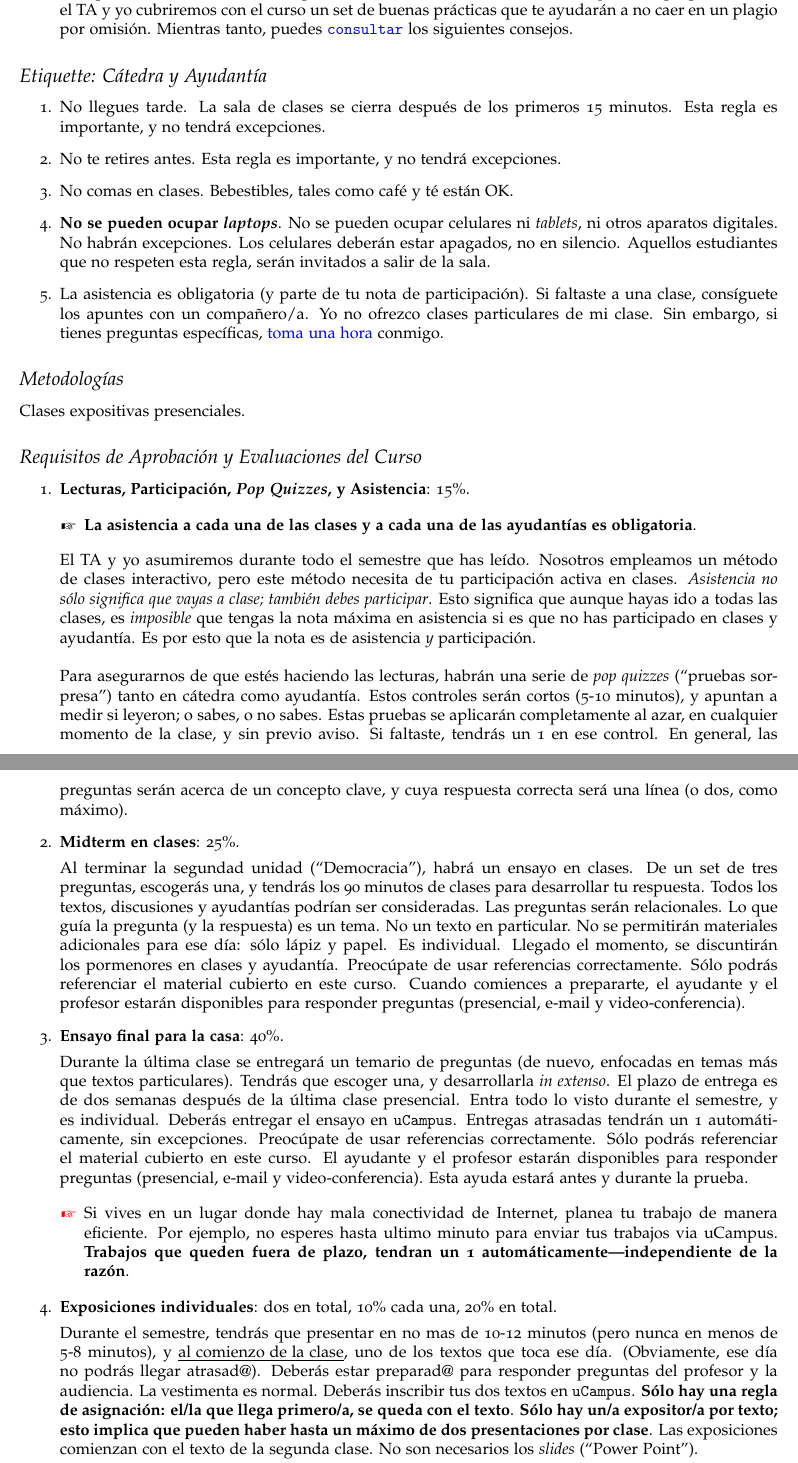
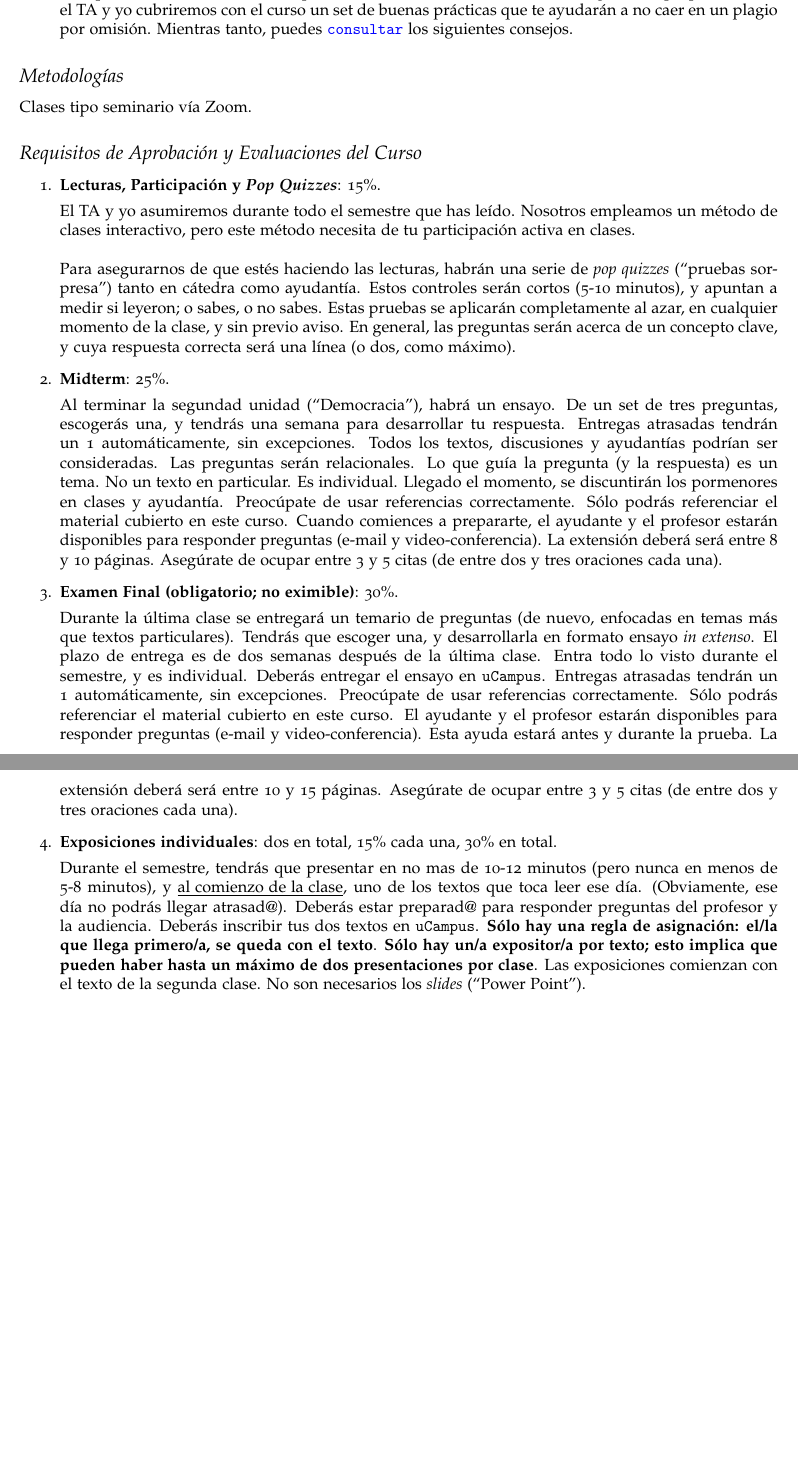
Before and after one commit to hbahamonde/Ciencia_Politica_I, a LaTeX document (Bahamonde_Ciencia_Politica_I.tex): two parts of pages 4 and 5 of 10, joined at a grey line, cut so that both start at the same text, the shorter picture padded with empty space. The pictures show the PDF file Bahamonde_Ciencia_Politica_I.pdf that the author committed with the source.

Commit message:
semana marcha blanca terminada

```diff
--- a/Bahamonde_Ciencia_Politica_I.tex
+++ b/Bahamonde_Ciencia_Politica_I.tex
@@ -318,33 +324,18 @@ En caso de detectarse situaciones de plagio o copia por parte de las/os estudian
 
 
 
-\subsection*{Etiquette: C\'atedra y Ayudant\'ia}
-
-
-\begin{enumerate}
-	\item No llegues tarde. La sala de clases se cierra despu\'es de los primeros 15 minutos. Esta regla es importante, y no tendr\'a excepciones.
-  \item No te retires antes. Esta regla es importante, y no tendr\'a excepciones.
-	\item No comas en clases. Bebestibles, tales como caf\'e y t\'e est\'an OK.
-	\item {\bf No se pueden ocupar \emph{laptops}}. No se pueden ocupar celulares ni \emph{tablets}, ni otros aparatos digitales. No habr\'an excepciones. Los celulares deber\'an estar apagados, no en silencio. Aquellos estudiantes que no respeten esta regla, ser\'an invitados a salir de la sala. %No puedes sacar fotos a las diapositivas.
-	\item La asistencia es obligatoria (y parte de tu nota de participaci\'on). Si faltaste a una clase, cons\'iguete los apuntes con un compa\~nero/a. Yo no ofrezco clases particulares de mi clase. Sin embargo, si tienes preguntas espec\'ificas, \href{https://calendly.com/bahamonde/officehours}{toma una hora} conmigo.
-\end{enumerate}
 
 \subsection*{Metodolog\'ias}
 
-Clases expositivas presenciales.
+Clases tipo seminario v\'ia Zoom.
 
 \subsection*{Requisitos de Aprobaci\'on y Evaluaciones del Curso}
 
 \begin{enumerate}
 
 	% Participation
-	\item {\bf Lecturas, Participaci\'on, \emph{Pop Quizzes}, y Asistencia}: 15\%.
+	\item {\bf Lecturas, Participaci\'on y \emph{Pop Quizzes}}: 15\%.
 
-
-		\begin{itemize}
-			\item[\Pointinghand] {\bf La asistencia a cada una de las clases y a cada una de las ayudant\'ias es obligatoria}.
-		\end{itemize}
-
-		El TA y yo asumiremos durante todo el semestre que has le\'ido. Nosotros empleamos un m\'etodo de clases interactivo, pero este m\'etodo necesita de tu participaci\'on activa en clases. \emph{Asistencia no s\'olo significa que vayas a clase; tambi\'en debes participar}. Esto significa que aunque hayas ido a todas las clases, es \emph{imposible} que tengas la nota m\'axima en asistencia si es que no has participado en clases y ayudant\'ia. Es por esto que la nota es de asistencia \emph{y} participaci\'on.
+		El TA y yo asumiremos durante todo el semestre que has le\'ido. Nosotros empleamos un m\'etodo de clases interactivo, pero este m\'etodo necesita de tu participaci\'on activa en clases.
 		\\
 		\\
@@ -352,22 +343,19 @@ Clases expositivas presenciales.
 
-	\item {\bf Midterm en clases}: 25\%.
+	\item {\bf Midterm}: 25\%.
 
-		Al terminar la segundad unidad (``Democracia''), habr\'a un ensayo en clases. De un set de tres preguntas, escoger\'as una, y tendr\'as los 90 minutos de clases para desarrollar tu respuesta. Todos los textos, discusiones y ayudant\'ias podr\'ian ser consideradas. Las preguntas ser\'an relacionales. Lo que gu\'ia la pregunta (y la respuesta) es un tema. No un texto en particular. No se permitir\'an materiales adicionales para ese d\'ia: s\'olo l\'apiz y papel. Es individual. Llegado el momento, se discuntir\'an los pormenores en clases y ayudant\'ia. Preoc\'upate de usar referencias correctamente. S\'olo podr\'as referenciar el material cubierto en este curso. Cuando comiences a prepararte, el ayudante y el profesor estar\'an disponibles para responder preguntas (presencial, e-mail y video-conferencia).
+		Al terminar la segundad unidad (``Democracia''), habr\'a un ensayo. De un set de tres preguntas, escoger\'as una, y tendr\'as una semana para desarrollar tu respuesta. Entregas atrasadas tendr\'an un 1 autom\'aticamente, sin excepciones. Todos los textos, discusiones y ayudant\'ias podr\'ian ser consideradas. Las preguntas ser\'an relacionales. Lo que gu\'ia la pregunta (y la respuesta) es un tema. No un texto en particular. Es individual. Llegado el momento, se discuntir\'an los pormenores en clases y ayudant\'ia. Preoc\'upate de usar referencias correctamente. S\'olo podr\'as referenciar el material cubierto en este curso. Cuando comiences a prepararte, el ayudante y el profesor estar\'an disponibles para responder preguntas (e-mail y video-conferencia). La extensi\'on deber\'a ser\'a entre 8 y 10 p\'aginas. Aseg\'urate de ocupar entre 3 y 5 citas (de entre dos y tres oraciones cada una).
 
-	\item {\bf Ensayo final para la casa}: 40\%.
+	\item {\bf Examen Final (obligatorio; no eximible)}: 30\%.
 
-	Durante la \'ultima clase se entregar\'a un temario de preguntas (de nuevo, enfocadas en temas m\'as que textos particulares). Tendr\'as que escoger una, y desarrollarla \emph{in extenso}. El plazo de entrega es de dos semanas despu\'es de la \'ultima clase presencial. Entra todo lo visto durante el semestre, y es individual. Deber\'as entregar el ensayo en \texttt{uCampus}. Entregas atrasadas tendr\'an un 1 autom\'aticamente, sin excepciones. Preoc\'upate de usar referencias correctamente. S\'olo podr\'as referenciar el material cubierto en este curso. El ayudante y el profesor estar\'an disponibles para responder preguntas (presencial, e-mail y video-conferencia). Esta ayuda estar\'a antes y durante la prueba.
-
-
-	\begin{itemize}
-		\item[{\color{red}\Pointinghand}] Si vives en un lugar donde hay mala conectividad de Internet, planea tu trabajo de manera eficiente. Por ejemplo, no esperes hasta ultimo minuto para enviar tus trabajos via uCampus. {\bf Trabajos que queden fuera de plazo, tendran un 1 autom\'aticamente---independiente de la raz\'on}.
-	\end{itemize}
+	Durante la \'ultima clase se entregar\'a un temario de preguntas (de nuevo, enfocadas en temas m\'as que textos particulares). Tendr\'as que escoger una, y desarrollarla en formato ensayo \emph{in extenso}. El plazo de entrega es de dos semanas despu\'es de la \'ultima clase. Entra todo lo visto durante el semestre, y es individual. Deber\'as entregar el ensayo en \texttt{uCampus}. Entregas atrasadas tendr\'an un 1 autom\'aticamente, sin excepciones. Preoc\'upate de usar referencias correctamente. S\'olo podr\'as referenciar el material cubierto en este curso. El ayudante y el profesor estar\'an disponibles para responder preguntas (e-mail y video-conferencia). Esta ayuda estar\'a antes y durante la prueba. La extensi\'on deber\'a ser\'a entre 10 y 15 p\'aginas. Aseg\'urate de ocupar entre 3 y 5 citas (de entre dos y tres oraciones cada una).
 
 
 
-	\item {\bf Exposiciones individuales}: dos en total, 10\% cada una, 20\% en total.
 
-	Durante el semestre, tendr\'as que presentar en no mas de 10-12 minutos (pero nunca en menos de 5-8 minutos), y \underline{al comienzo de la clase}, uno de los textos que toca ese d\'ia. (Obviamente, ese d\'ia no podr\'as llegar atrasad$@$). Deber\'as estar preparad$@$ para responder preguntas del profesor y la audiencia. La vestimenta es normal. Deber\'as inscribir tus dos textos en \texttt{uCampus}. {\bf S\'olo hay una regla de asignaci\'on: el/la que llega primero/a, se queda con el texto}. {\bf S\'olo hay un/a expositor/a por texto; esto implica que pueden haber hasta un m\'aximo de dos presentaciones por clase}. Las exposiciones comienzan con el texto de la segunda clase. No son necesarios los \emph{slides} (``Power Point'').
+
+	\item {\bf Exposiciones individuales}: dos en total, 15\% cada una, 30\% en total.
+
+	Durante el semestre, tendr\'as que presentar en no mas de 10-12 minutos (pero nunca en menos de 5-8 minutos), y \underline{al comienzo de la clase}, uno de los textos que toca leer ese d\'ia. (Obviamente, ese d\'ia no podr\'as llegar atrasad$@$). Deber\'as estar preparad$@$ para responder preguntas del profesor y la audiencia. Deber\'as inscribir tus dos textos en \texttt{uCampus}. {\bf S\'olo hay una regla de asignaci\'on: el/la que llega primero/a, se queda con el texto}. {\bf S\'olo hay un/a expositor/a por texto; esto implica que pueden haber hasta un m\'aximo de dos presentaciones por clase}. Las exposiciones comienzan con el texto de la segunda clase. No son necesarios los \emph{slides} (``Power Point'').
 
 	\underline{Enf\'ocate en lo siguiente}:
 
@@ -394,7 +382,6 @@ Clases expositivas presenciales.
 \begin{tabular}{ccc}
 							& \textbf{Porcentaje} & {\bf Porcentaje Acumulado} \\
 							\hline
-Participaci\'on, asistencia, \emph{pop-quizzes} (c\'atedra y ayudant\'ia) & 15\%       & 15\%                 \\
+Participaci\'on y \emph{pop-quizzes} (c\'atedra y ayudant\'ia) & 15\%       & 15\%                 \\
 \hline
-Midterm en clases 				& 25\% & 40\%                 \\
-Ensayo final para la casa 		& 40\% & 80\%                 \\
+Midterm 				& 25\% & 40\%                 \\
```
Also changed, not shown: Bahamonde_Ciencia_Politica_I.pdf, Bahamonde_Ciencia_Politica_I.tex (30 more changed lines), 2 other files.
